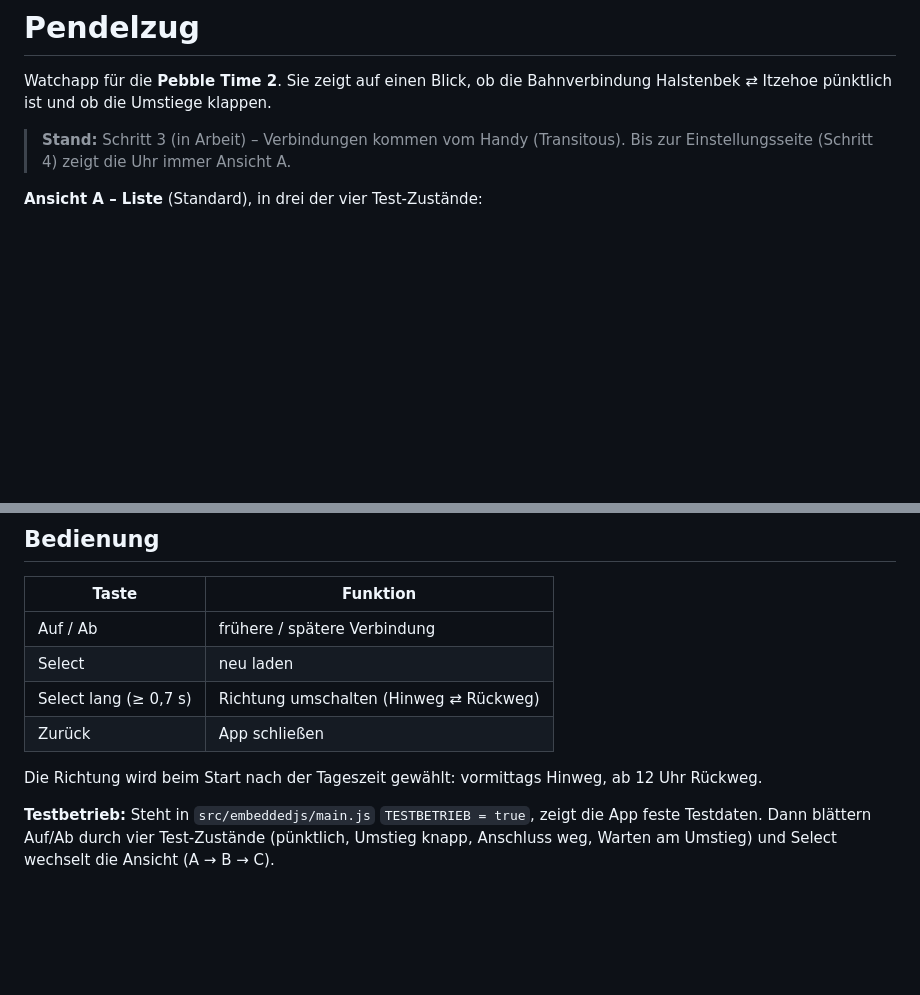
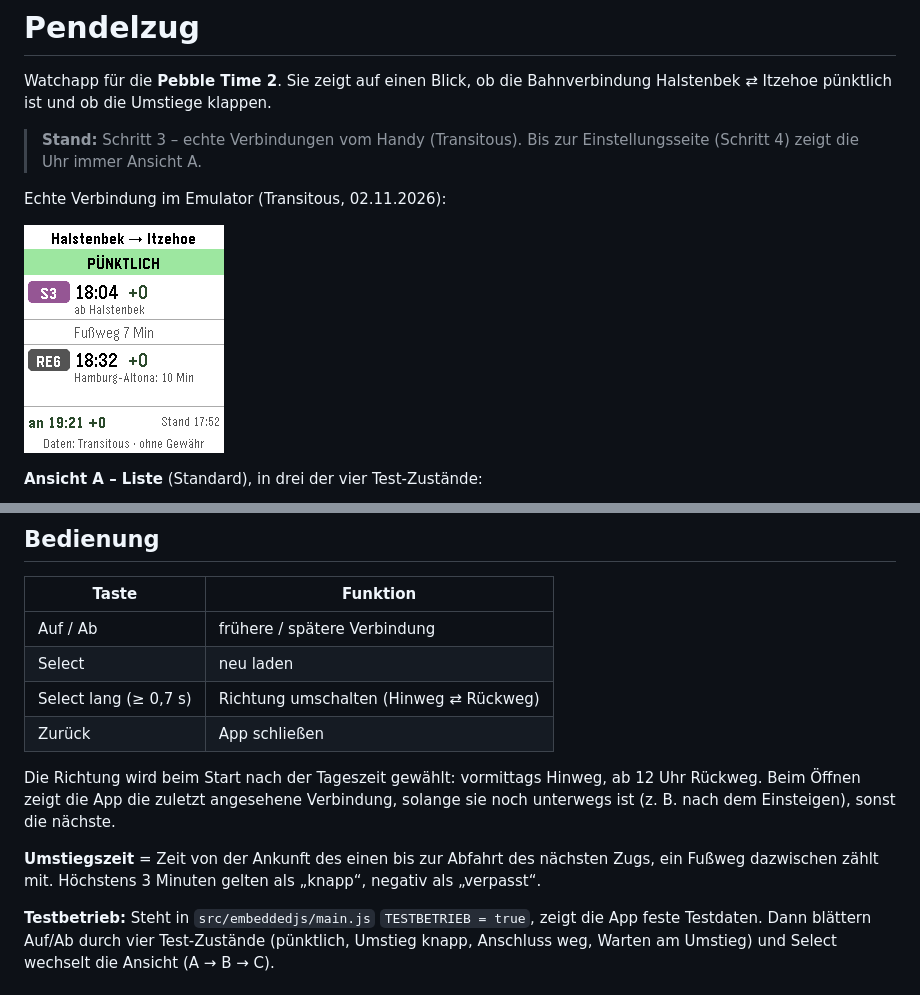
Before and after one commit to cptshit/pendelzug, a Markdown page: README.md, 2 parts joined by grey strips. Rendered like a GitHub page; pictures changed too: screenshots/live_transitous.png (added); blank space fills up the shorter version.

```diff
--- a/README.md
+++ b/README.md
@@ -3,8 +3,12 @@
 Watchapp für die **Pebble Time 2**. Sie zeigt auf einen Blick, ob die
 Bahnverbindung Halstenbek ⇄ Itzehoe pünktlich ist und ob die Umstiege klappen.
 
-> **Stand:** Schritt 3 (in Arbeit) – Verbindungen kommen vom Handy (Transitous).
+> **Stand:** Schritt 3 – echte Verbindungen vom Handy (Transitous).
 > Bis zur Einstellungsseite (Schritt 4) zeigt die Uhr immer Ansicht A.
+
+Echte Verbindung im Emulator (Transitous, 02.11.2026):
+
+![Ansicht A mit echten Daten](screenshots/live_transitous.png)
 
 **Ansicht A – Liste** (Standard), in drei der vier Test-Zustände:
 
@@ -27,7 +31,13 @@ Bahnverbindung Halstenbek ⇄ Itzehoe pünktlich ist und ob die Umstiege klappen
 | Zurück | App schließen |
 
 Die Richtung wird beim Start nach der Tageszeit gewählt: vormittags Hinweg,
-ab 12 Uhr Rückweg.
+ab 12 Uhr Rückweg. Beim Öffnen zeigt die App die zuletzt angesehene
+Verbindung, solange sie noch unterwegs ist (z. B. nach dem Einsteigen),
+sonst die nächste.
+
+**Umstiegszeit** = Zeit von der Ankunft des einen bis zur Abfahrt des nächsten
+Zugs, ein Fußweg dazwischen zählt mit. Höchstens 3 Minuten gelten als „knapp“,
+negativ als „verpasst“.
 
 **Testbetrieb:** Steht in `src/embeddedjs/main.js` `TESTBETRIEB = true`, zeigt
 die App feste Testdaten. Dann blättern Auf/Ab durch vier Test-Zustände
```
Also changed, not shown: 6 other files.
